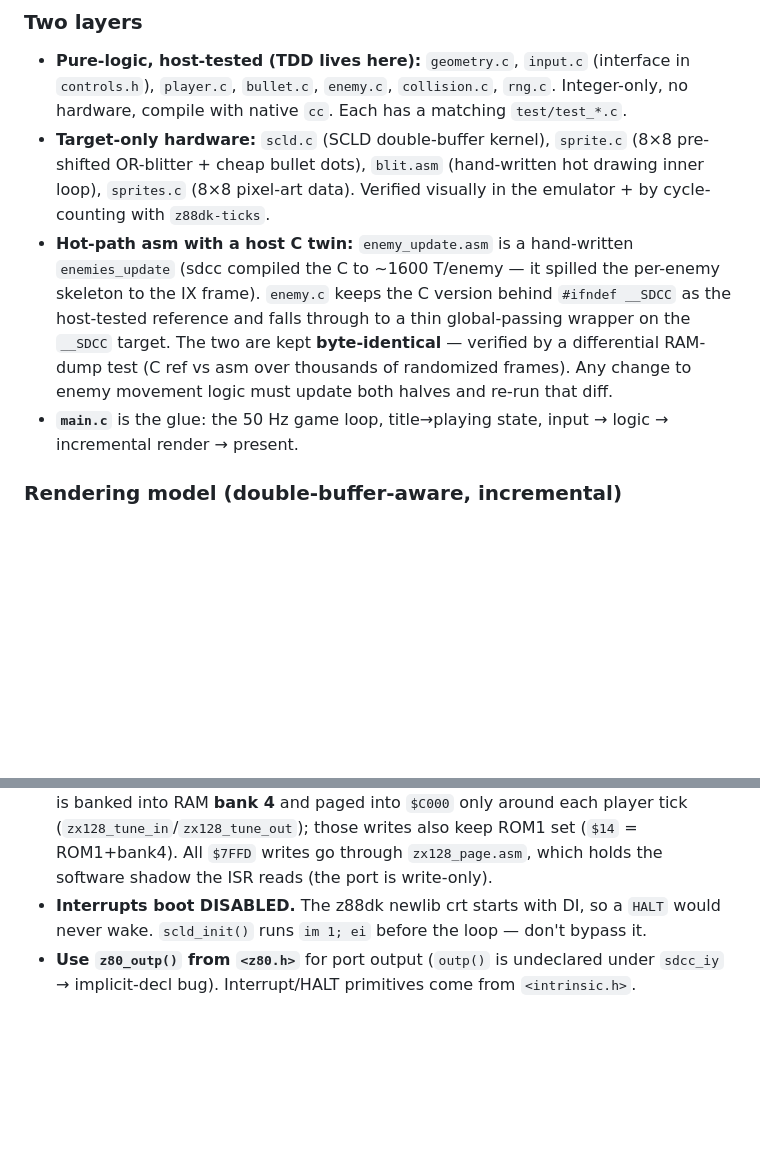
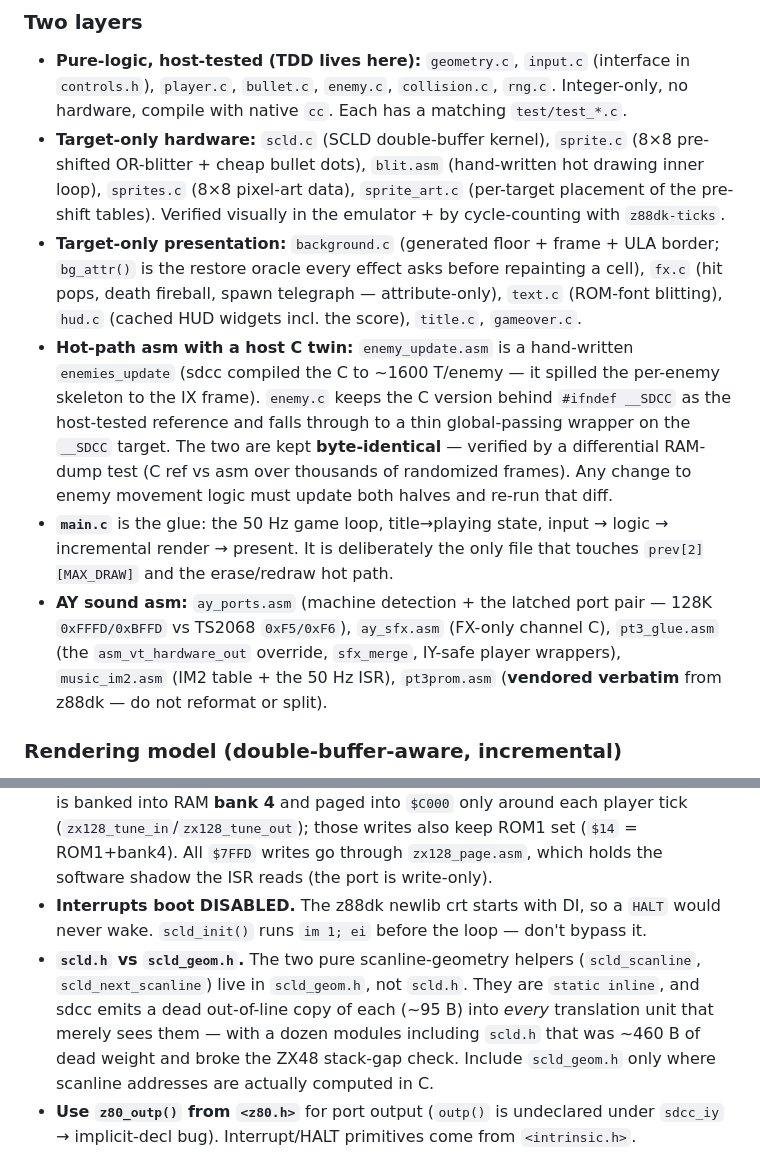
Before and after one commit to dtz-labs/attribute-wars, a Markdown page: CLAUDE.md, 2 parts joined by grey strips. Rendered like a GitHub page; blank space fills up the shorter version.

```diff
--- a/CLAUDE.md
+++ b/CLAUDE.md
@@ -27,9 +27,11 @@ A Geometry-Wars-inspired **twin-stick shooter for the Timex TC2048** (Z80A @ 3.5
 ### Two layers
 
 - **Pure-logic, host-tested (TDD lives here):** `geometry.c`, `input.c` (interface in `controls.h`), `player.c`, `bullet.c`, `enemy.c`, `collision.c`, `rng.c`. Integer-only, no hardware, compile with native `cc`. Each has a matching `test/test_*.c`.
-- **Target-only hardware:** `scld.c` (SCLD double-buffer kernel), `sprite.c` (8×8 pre-shifted OR-blitter + cheap bullet dots), `blit.asm` (hand-written hot drawing inner loop), `sprites.c` (8×8 pixel-art data). Verified visually in the emulator + by cycle-counting with `z88dk-ticks`.
+- **Target-only hardware:** `scld.c` (SCLD double-buffer kernel), `sprite.c` (8×8 pre-shifted OR-blitter + cheap bullet dots), `blit.asm` (hand-written hot drawing inner loop), `sprites.c` (8×8 pixel-art data), `sprite_art.c` (per-target placement of the pre-shift tables). Verified visually in the emulator + by cycle-counting with `z88dk-ticks`.
+- **Target-only presentation:** `background.c` (generated floor + frame + ULA border; `bg_attr()` is the restore oracle every effect asks before repainting a cell), `fx.c` (hit pops, death fireball, spawn telegraph — attribute-only), `text.c` (ROM-font blitting), `hud.c` (cached HUD widgets incl. the score), `title.c`, `gameover.c`.
 - **Hot-path asm with a host C twin:** `enemy_update.asm` is a hand-written `enemies_update` (sdcc compiled the C to ~1600 T/enemy — it spilled the per-enemy skeleton to the IX frame). `enemy.c` keeps the C version behind `#ifndef __SDCC` as the host-tested reference and falls through to a thin global-passing wrapper on the `__SDCC` target. The two are kept **byte-identical** — verified by a differential RAM-dump test (C ref vs asm over thousands of randomized frames). Any change to enemy movement logic must update both halves and re-run that diff.
-- **`main.c`** is the glue: the 50 Hz game loop, title→playing state, input → logic → incremental render → present.
+- **`main.c`** is the glue: the 50 Hz game loop, title→playing state, input → logic → incremental render → present. It is deliberately the only file that touches `prev[2][MAX_DRAW]` and the erase/redraw hot path.
+- **AY sound asm:** `ay_ports.asm` (machine detection + the latched port pair — 128K `0xFFFD/0xBFFD` vs TS2068 `0xF5/0xF6`), `ay_sfx.asm` (FX-only channel C), `pt3_glue.asm` (the `asm_vt_hardware_out` override, `sfx_merge`, IY-safe player wrappers), `music_im2.asm` (IM2 table + the 50 Hz ISR), `pt3prom.asm` (**vendored verbatim** from z88dk — do not reformat or split).
 
 ### Rendering model (double-buffer-aware, incremental)
 
@@ -49,6 +51,7 @@ These are real, verified-on-hardware rules — violating them produces crashes o
 - **Port `0xFF` is only ever written `0x00` or `0x01`.** Bit 6 is a hardware interrupt kill-switch that software `EI` cannot override — setting it freezes the HALT-paced loop. `scld.c` owns these writes.
 - **ZX Spectrum 128K page flipping lives in its separate build.** `make zx128` ORGs code at `$6000`, keeps resident code/data/BSS below `$C000`, sets `SP=$C000`, validates with `tools/check_zx128_layout.py`, maps RAM page 7 into `$C000`, and flips display bit 3 on port `$7FFD`. The page values must preserve ROM1 (`$17` for screen 5, `$1F` for screen 7); using `$07/$0F` switches to ROM0 and can reboot under IM1. The PT3 tune is banked into RAM **bank 4** and paged into `$C000` only around each player tick (`zx128_tune_in`/`zx128_tune_out`); those writes also keep ROM1 set (`$14` = ROM1+bank4). All `$7FFD` writes go through `zx128_page.asm`, which holds the software shadow the ISR reads (the port is write-only).
 - **Interrupts boot DISABLED.** The z88dk newlib crt starts with DI, so a `HALT` would never wake. `scld_init()` runs `im 1; ei` before the loop — don't bypass it.
+- **`scld.h` vs `scld_geom.h`.** The two pure scanline-geometry helpers (`scld_scanline`, `scld_next_scanline`) live in `scld_geom.h`, not `scld.h`. They are `static inline`, and sdcc emits a dead out-of-line copy of each (~95 B) into *every* translation unit that merely sees them — with a dozen modules including `scld.h` that was ~460 B of dead weight and broke the ZX48 stack-gap check. Include `scld_geom.h` only where scanline addresses are actually computed in C.
 - **Use `z80_outp()` from `<z80.h>`** for port output (`outp()` is undeclared under `sdcc_iy` → implicit-decl bug). Interrupt/HALT primitives come from `<intrinsic.h>`.
 
 ## Conventions
```
Also changed, not shown: docs/architecture.md (+21 -13 lines), docs/perf-budget.md (+6 -2 lines).
